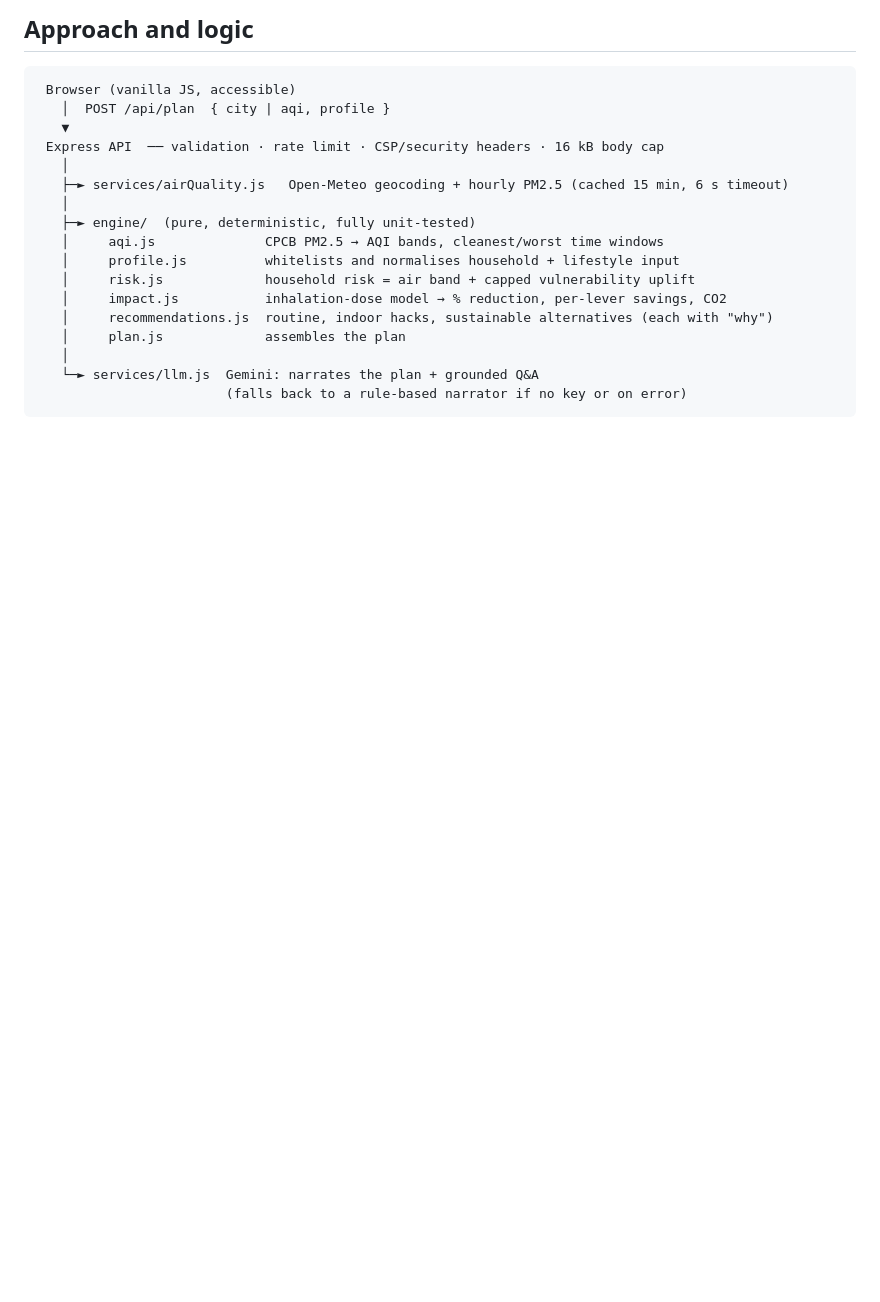
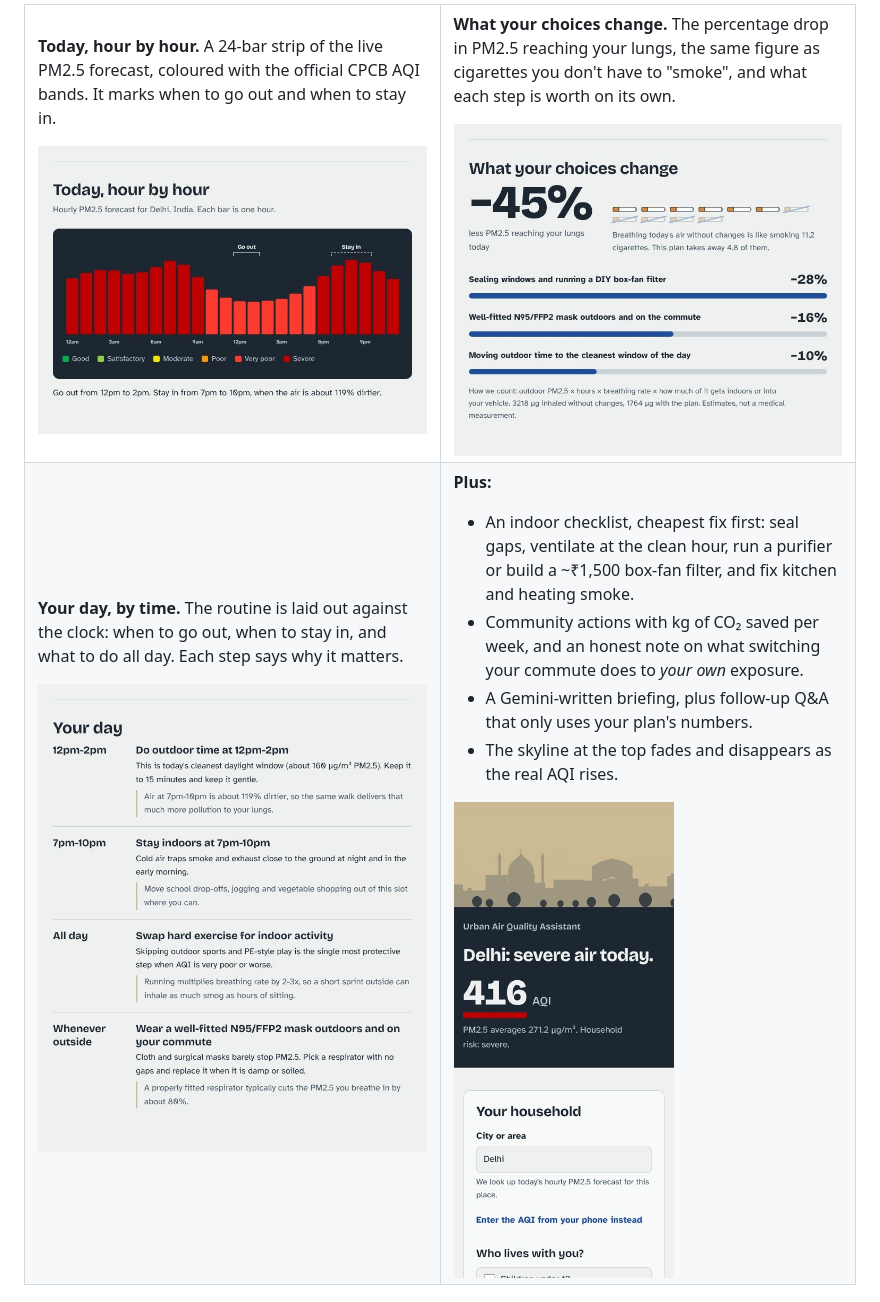
Before and after one commit to GamerxD01/urban-air-assistant, a Markdown page: README.md, the part around one of its changes. GitHub-like rendering; pictures changed too: docs/day.jpg (added), docs/impact.jpg (added), docs/mobile.jpg (added); blank space fills up the shorter version.

````diff
--- a/README.md
+++ b/README.md
@@ -17,21 +37,32 @@ Google Gemini turns the plan into a warm, plain-language briefing and answers fo
 
-## Approach and logic
+**Today, hour by hour.** A 24-bar strip of the live PM2.5 forecast, coloured with the official CPCB AQI bands. It marks when to go out and when to stay in.
 
-```
- Browser (vanilla JS, accessible)
-   │  POST /api/plan  { city | aqi, profile }
-   ▼
- Express API  ── validation · rate limit · CSP/security headers · 16 kB body cap
-   │
-   ├─► services/airQuality.js   Open-Meteo geocoding + hourly PM2.5 (cached 15 min, 6 s timeout)
-   │
-   ├─► engine/  (pure, deterministic, fully unit-tested)
-   │     aqi.js              CPCB PM2.5 → AQI bands, cleanest/worst time windows
-   │     profile.js          whitelists and normalises household + lifestyle input
-   │     risk.js             household risk = air band + capped vulnerability uplift
-   │     impact.js           inhalation-dose model → % reduction, per-lever savings, CO2
-   │     recommendations.js  routine, indoor hacks, sustainable alternatives (each with "why")
-   │     plan.js             assembles the plan
-   │
-   └─► services/llm.js  Gemini: narrates the plan + grounded Q&A
-                        (falls back to a rule-based narrator if no key or on error)
+<img src="docs/strip.jpg" alt="Hour-by-hour PM2.5 bars for Delhi, red overnight and lighter around midday, with 'Go out' marked over 12 to 2 pm and 'Stay in' over 7 to 10 pm.">
+
+</td>
+<td width="50%" valign="top">
+
+**What your choices change.** The percentage drop in PM2.5 reaching your lungs, the same figure as cigarettes you don't have to "smoke", and what each step is worth on its own.
+
+<img src="docs/impact.jpg" alt="Impact section: minus 45 percent, eleven cigarettes with five crossed out, and bars for sealing windows (28 percent), N95 masks (16 percent) and timing (10 percent).">
+
+</td>
+</tr>
+<tr>
+<td valign="top">
+
+**Your day, by time.** The routine is laid out against the clock: when to go out, when to stay in, and what to do all day. Each step says why it matters.
+
+<img src="docs/day.jpg" alt="Timeline: 12 to 2 pm do outdoor time; 7 to 10 pm stay indoors; all day keep children's active play indoors.">
+
+</td>
+<td valign="top">
+
+**Plus:**
+- An indoor checklist, cheapest fix first: seal gaps, ventilate at the clean hour, run a purifier or build a ~₹1,500 box-fan filter, and fix kitchen and heating smoke.
+- Community actions with kg of CO₂ saved per week, and an honest note on what switching your commute does to *your own* exposure.
+- A Gemini-written briefing, plus follow-up Q&A that only uses your plan's numbers.
+- The skyline at the top fades and disappears as the real AQI rises.
+
+<img src="docs/mobile.jpg" width="220" alt="The app on a phone: brown smog skyline, 'Delhi: severe air today.', AQI 416.">
+
````
Also changed, not shown: other parts of README.md (+121 -55 lines), docs/horizon-three-days.jpg (added), 13 other files.
